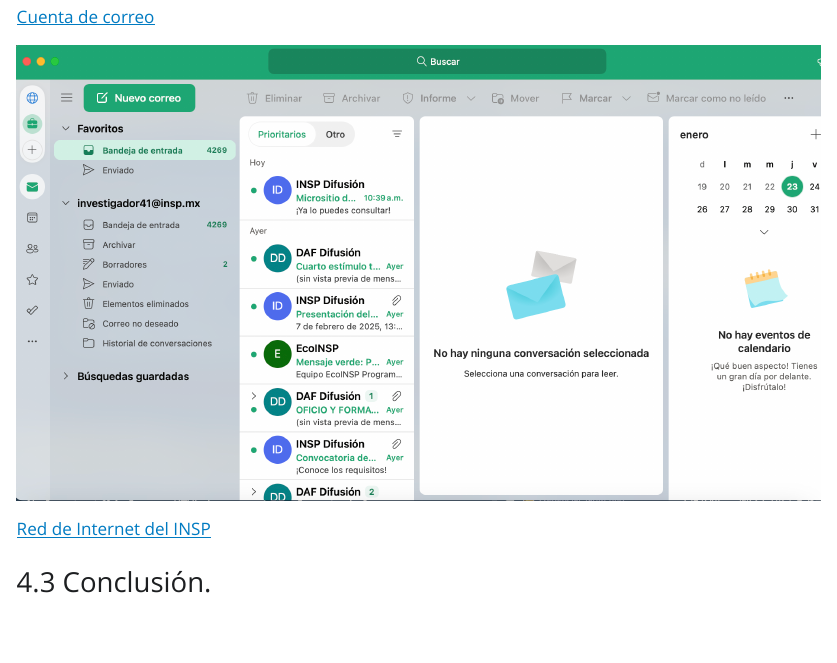
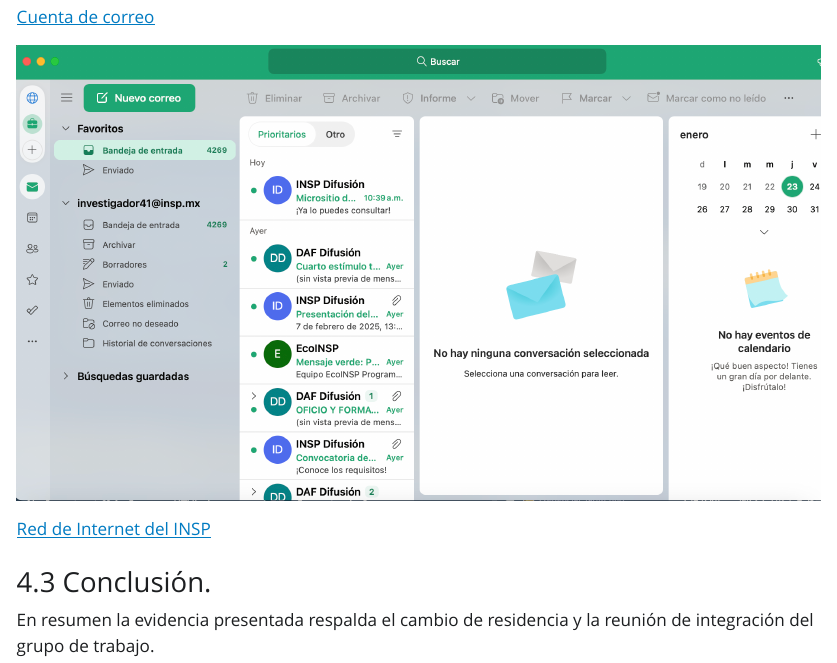
Before and after one commit to fdzul/cambio_residencia, a Quarto document (index.qmd): the page in a window 1100 px wide, from 5020 px down. The pictures show the output file index.html that the author committed with the source, opened offline; Quarto's library style sheets are replaced by a plain one without menus.

Commit message:
This commit update the file

```diff
--- a/index.qmd
+++ b/index.qmd
@@ -70,3 +70,5 @@ El día 6 de Febrero del 2024, el Dr. FADM se reunió con el director (Dr. Héct
 
 
 ### Conclusión.
+
+En resumen la evidencia presentada respalda el cambio de residencia y  la reunión de integración del grupo de trabajo.
```
Also changed, not shown: index.html.
